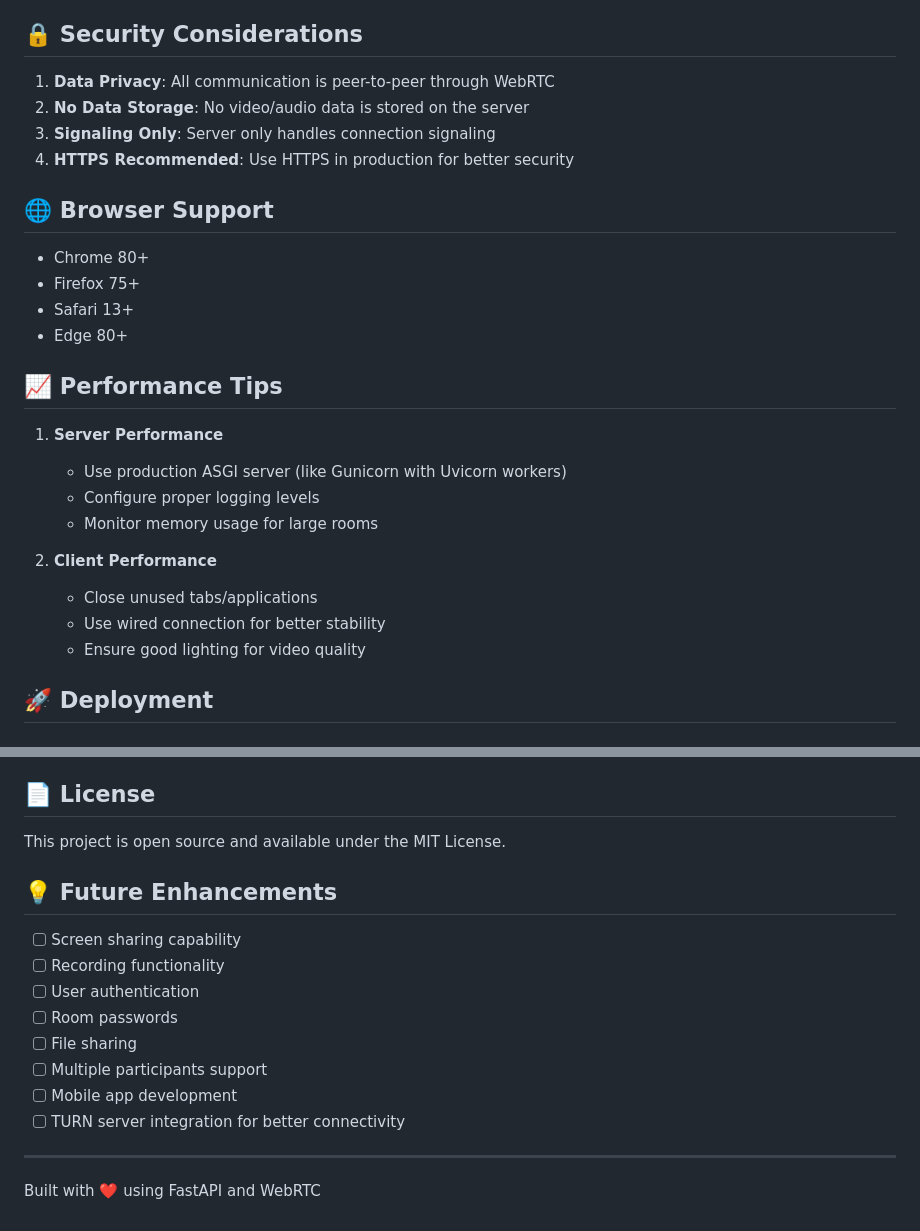
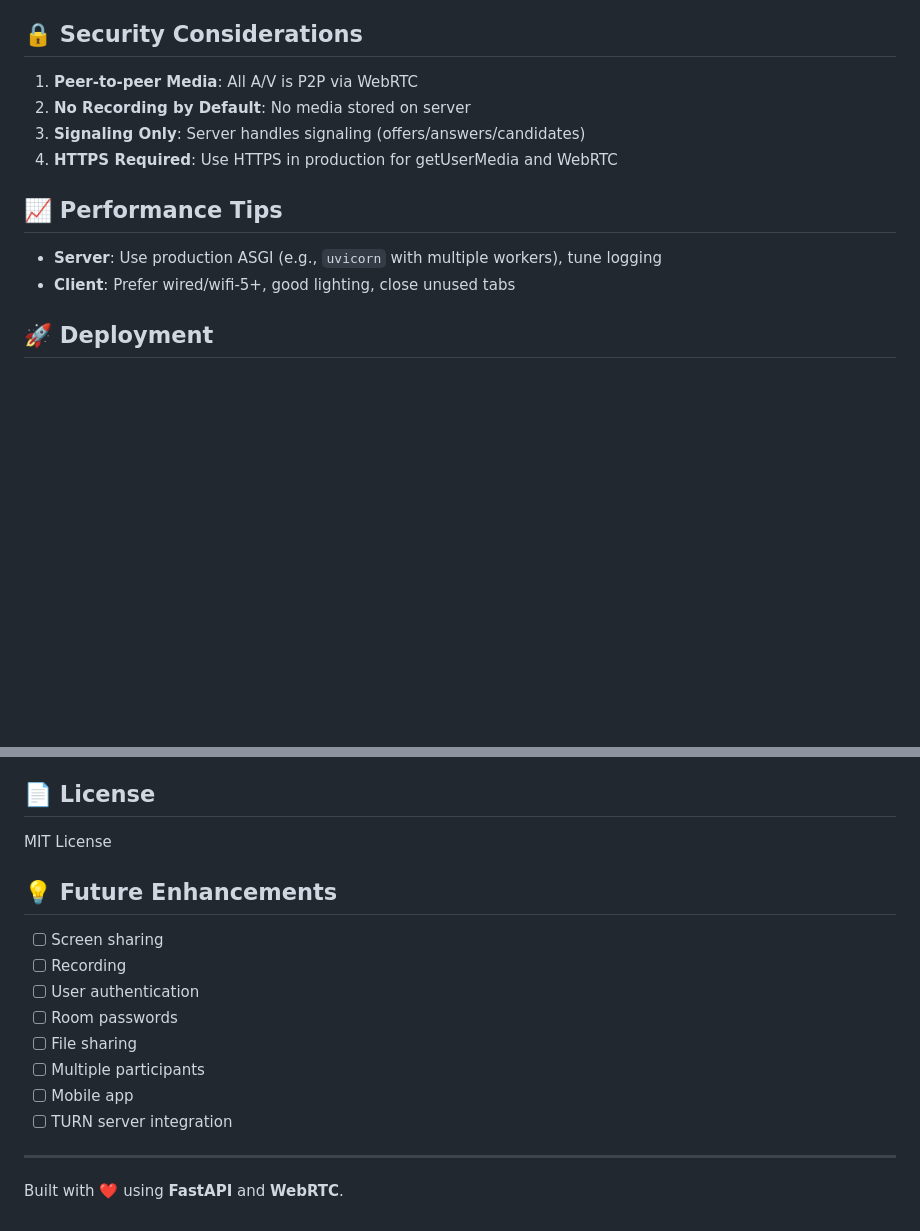
Before and after one commit to Raj9229/VeeCall, a Markdown page: README.md, 2 parts joined by grey strips. Rendered like a GitHub page; blank space fills up the shorter version.

```diff
--- a/README.md
+++ b/README.md
@@ -232,29 +212,15 @@ VideoCallApp
 
 ## 🔒 Security Considerations
 
-1. **Data Privacy**: All communication is peer-to-peer through WebRTC
-2. **No Data Storage**: No video/audio data is stored on the server
-3. **Signaling Only**: Server only handles connection signaling
-4. **HTTPS Recommended**: Use HTTPS in production for better security
-
-## 🌐 Browser Support
-
-- Chrome 80+
-- Firefox 75+
-- Safari 13+
-- Edge 80+
+1. **Peer-to-peer Media**: All A/V is P2P via WebRTC
+2. **No Recording by Default**: No media stored on server
+3. **Signaling Only**: Server handles signaling (offers/answers/candidates)
+4. **HTTPS Required**: Use HTTPS in production for getUserMedia and WebRTC
 
 ## 📈 Performance Tips
 
-1. **Server Performance**
-   - Use production ASGI server (like Gunicorn with Uvicorn workers)
-   - Configure proper logging levels
-   - Monitor memory usage for large rooms
-
-2. **Client Performance**
-   - Close unused tabs/applications
-   - Use wired connection for better stability
-   - Ensure good lighting for video quality
+- **Server**: Use production ASGI (e.g., `uvicorn` with multiple workers), tune logging
+- **Client**: Prefer wired/wifi-5+, good lighting, close unused tabs
 
 ## 🚀 Deployment
 
@@ -305,19 +277,19 @@ CMD ["python", "videocalling.py"]
 
 ## 📄 License
 
-This project is open source and available under the MIT License.
+MIT License
 
 ## 💡 Future Enhancements
 
-- [ ] Screen sharing capability
-- [ ] Recording functionality
+- [ ] Screen sharing
+- [ ] Recording
 - [ ] User authentication
 - [ ] Room passwords
 - [ ] File sharing
-- [ ] Multiple participants support
-- [ ] Mobile app development
-- [ ] TURN server integration for better connectivity
+- [ ] Multiple participants
+- [ ] Mobile app
+- [ ] TURN server integration
 
 ---
 
-Built with ❤️ using FastAPI and WebRTC
+Built with ❤️ using **FastAPI** and **WebRTC**.
```
Also changed, not shown: other parts of README.md (+78 -92 lines).
